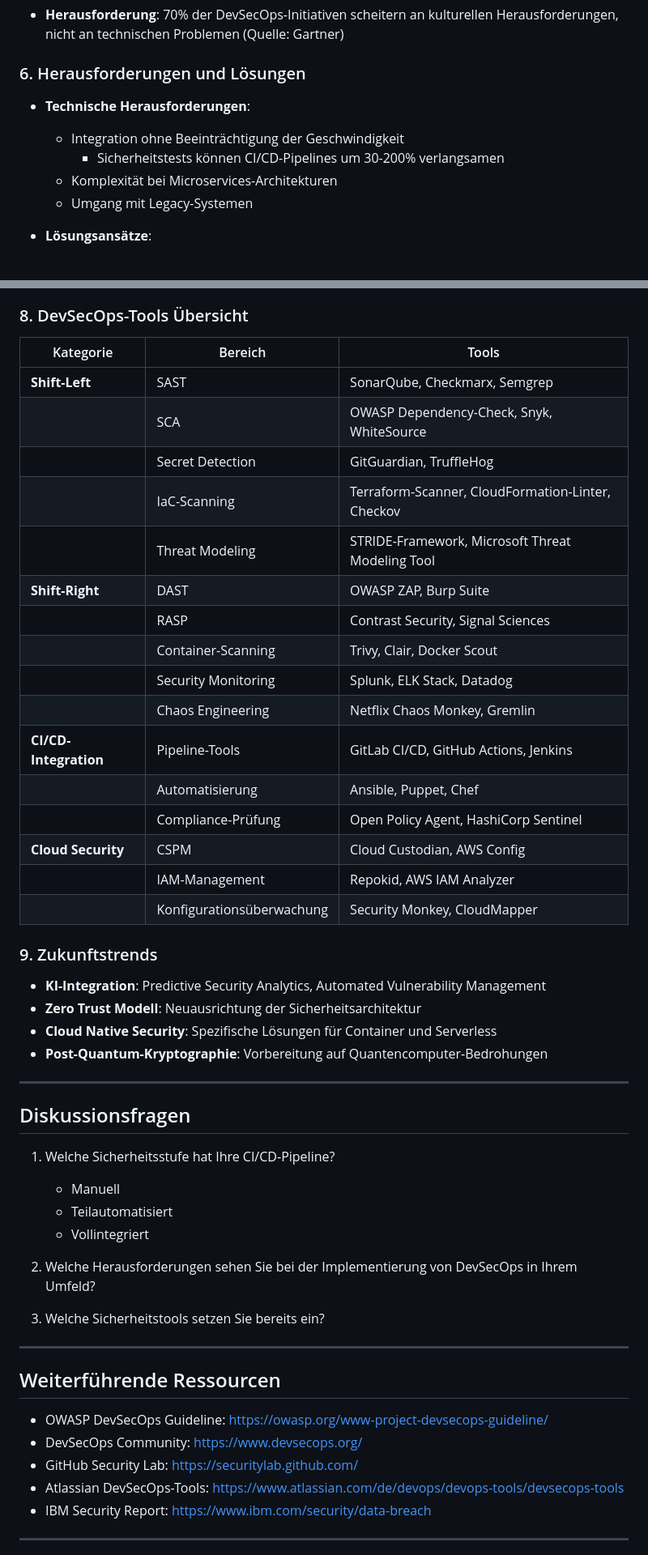
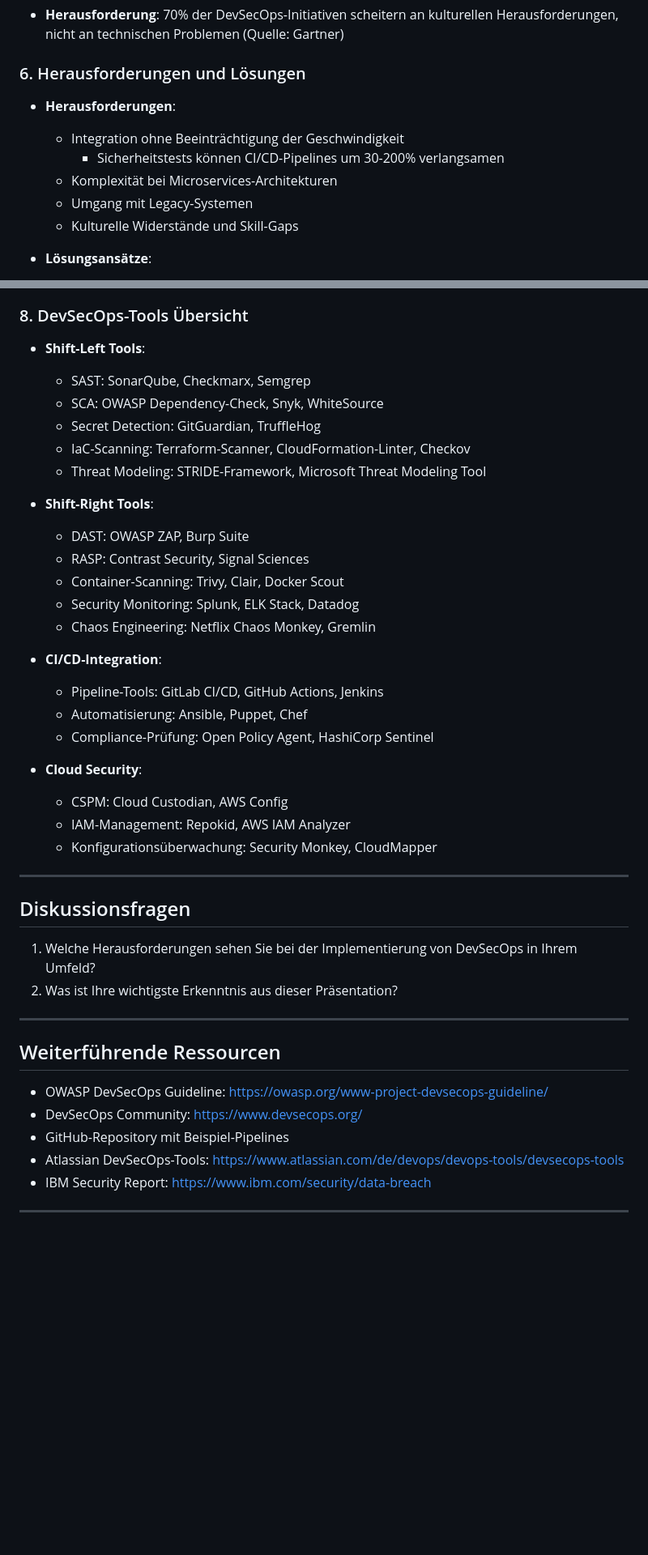
Before and after one commit to AndroMars/devsecops, a Markdown page: Praesentationsunterlagen/handout.md, 2 parts joined by grey strips. Shown at 81% size. Drawn GitHub-style; blank space fills up the shorter version.

Commit message:
update handout

```diff
--- a/Praesentationsunterlagen/handout.md
+++ b/Praesentationsunterlagen/handout.md
@@ -104,11 +115,12 @@ security_scan:
 
 ### 6. Herausforderungen und Lösungen
 
-- **Technische Herausforderungen**:
+- **Herausforderungen**:
   - Integration ohne Beeinträchtigung der Geschwindigkeit
     - Sicherheitstests können CI/CD-Pipelines um 30-200% verlangsamen
   - Komplexität bei Microservices-Architekturen
   - Umgang mit Legacy-Systemen
+  - Kulturelle Widerstände und Skill-Gaps
 
 - **Lösungsansätze**:
   - Schrittweise Einführung in Phasen
@@ -135,44 +147,36 @@ security_scan:
 
 ### 8. DevSecOps-Tools Übersicht
 
-| Kategorie | Bereich | Tools |
-|-----------|---------|-------|
-| **Shift-Left** | SAST | SonarQube, Checkmarx, Semgrep |
-| | SCA | OWASP Dependency-Check, Snyk, WhiteSource |
-| | Secret Detection | GitGuardian, TruffleHog |
-| | IaC-Scanning | Terraform-Scanner, CloudFormation-Linter, Checkov |
-| | Threat Modeling | STRIDE-Framework, Microsoft Threat Modeling Tool |
-| **Shift-Right** | DAST | OWASP ZAP, Burp Suite |
-| | RASP | Contrast Security, Signal Sciences |
-| | Container-Scanning | Trivy, Clair, Docker Scout |
-| | Security Monitoring | Splunk, ELK Stack, Datadog |
-| | Chaos Engineering | Netflix Chaos Monkey, Gremlin |
-| **CI/CD-Integration** | Pipeline-Tools | GitLab CI/CD, GitHub Actions, Jenkins |
-| | Automatisierung | Ansible, Puppet, Chef |
-| | Compliance-Prüfung | Open Policy Agent, HashiCorp Sentinel |
-| **Cloud Security** | CSPM | Cloud Custodian, AWS Config |
-| | IAM-Management | Repokid, AWS IAM Analyzer |
-| | Konfigurationsüberwachung | Security Monkey, CloudMapper |
+- **Shift-Left Tools**:
+  - SAST: SonarQube, Checkmarx, Semgrep
+  - SCA: OWASP Dependency-Check, Snyk, WhiteSource
+  - Secret Detection: GitGuardian, TruffleHog
+  - IaC-Scanning: Terraform-Scanner, CloudFormation-Linter, Checkov
+  - Threat Modeling: STRIDE-Framework, Microsoft Threat Modeling Tool
 
-### 9. Zukunftstrends
+- **Shift-Right Tools**:
+  - DAST: OWASP ZAP, Burp Suite
+  - RASP: Contrast Security, Signal Sciences
+  - Container-Scanning: Trivy, Clair, Docker Scout
+  - Security Monitoring: Splunk, ELK Stack, Datadog
+  - Chaos Engineering: Netflix Chaos Monkey, Gremlin
 
-- **KI-Integration**: Predictive Security Analytics, Automated Vulnerability Management
-- **Zero Trust Modell**: Neuausrichtung der Sicherheitsarchitektur
-- **Cloud Native Security**: Spezifische Lösungen für Container und Serverless
-- **Post-Quantum-Kryptographie**: Vorbereitung auf Quantencomputer-Bedrohungen
+- **CI/CD-Integration**:
+  - Pipeline-Tools: GitLab CI/CD, GitHub Actions, Jenkins
+  - Automatisierung: Ansible, Puppet, Chef
+  - Compliance-Prüfung: Open Policy Agent, HashiCorp Sentinel
+
+- **Cloud Security**:
+  - CSPM: Cloud Custodian, AWS Config
+  - IAM-Management: Repokid, AWS IAM Analyzer
+  - Konfigurationsüberwachung: Security Monkey, CloudMapper
 
 ---
 
 ## Diskussionsfragen
 
-1. Welche Sicherheitsstufe hat Ihre CI/CD-Pipeline?
-   - Manuell
-   - Teilautomatisiert
-   - Vollintegriert
-
-2. Welche Herausforderungen sehen Sie bei der Implementierung von DevSecOps in Ihrem Umfeld?
-
-3. Welche Sicherheitstools setzen Sie bereits ein?
+1. Welche Herausforderungen sehen Sie bei der Implementierung von DevSecOps in Ihrem Umfeld?
+2. Was ist Ihre wichtigste Erkenntnis aus dieser Präsentation?
 
 ---
 
@@ -180,7 +184,7 @@ security_scan:
 
 - OWASP DevSecOps Guideline: [https://owasp.org/www-project-devsecops-guideline/](https://owasp.org/www-project-devsecops-guideline/)
 - DevSecOps Community: [https://www.devsecops.org/](https://www.devsecops.org/)
-- GitHub Security Lab: [https://securitylab.github.com/](https://securitylab.github.com/)
+- GitHub-Repository mit Beispiel-Pipelines
 - Atlassian DevSecOps-Tools: [https://www.atlassian.com/de/devops/devops-tools/devsecops-tools](https://www.atlassian.com/de/devops/devops-tools/devsecops-tools)
 - IBM Security Report: [https://www.ibm.com/security/data-breach](https://www.ibm.com/security/data-breach)
 
```
Also changed, not shown: other parts of Praesentationsunterlagen/handout.md (+35 -24 lines).
